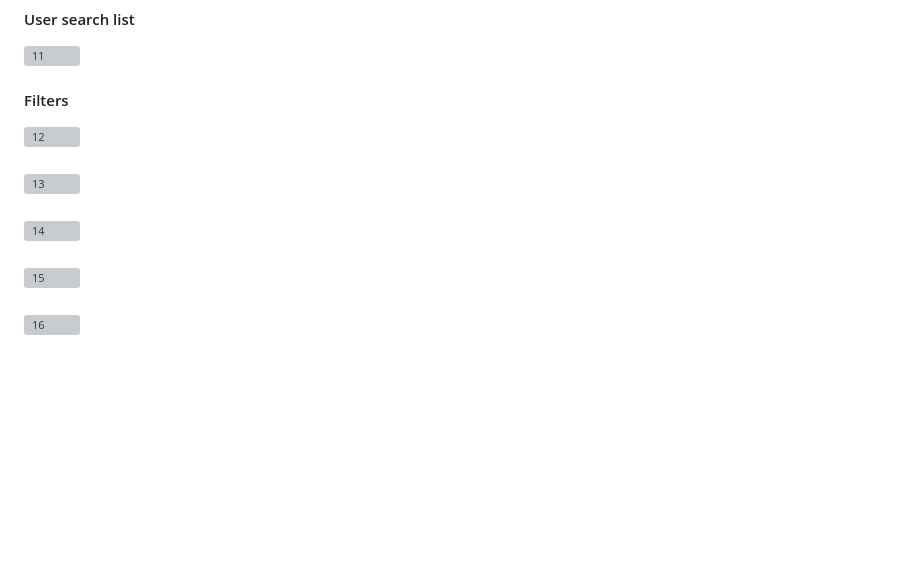
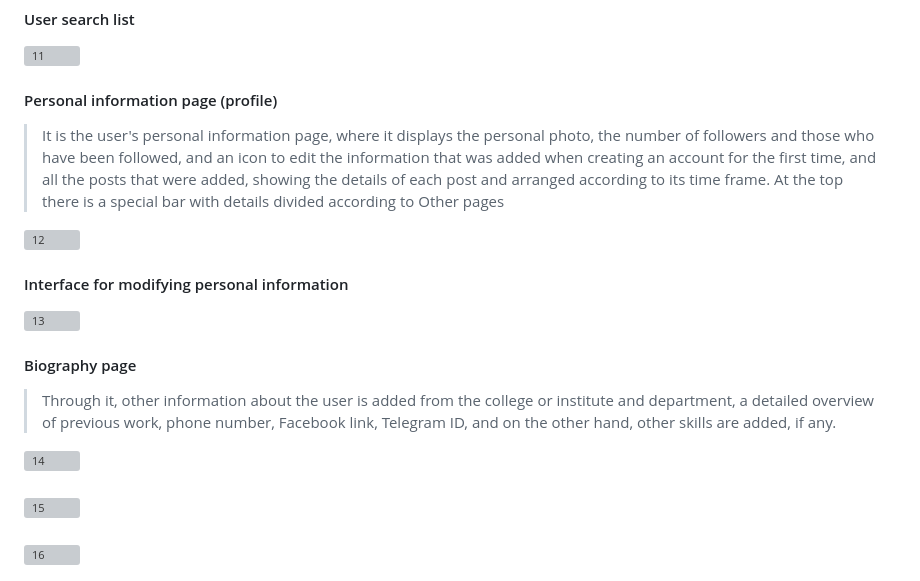
Before and after one commit to mohemd98/SWGC, a Markdown page: README.md, the part around the change. Drawn GitHub-style; blank space fills up the shorter version; grey boxes are pictures that could not be loaded.

```diff
--- a/README.md
+++ b/README.md
@@ -53,14 +53,20 @@
 
 ![11](https://github.com/mohemd98/SWGC/assets/108370897/c8a7a202-db40-41dd-a21e-bf282509d58b)
 
-#### Filters
+#### Personal information page (profile)
+>It is the user's personal information page, where it displays the personal photo, the number of followers and those who have been followed, and an icon to edit the information that was added when creating an account for the first time, and all the posts that were added, showing the details of each post and arranged according to its time frame. At the top there is a special bar with details divided according to Other pages
 
 ![12](https://github.com/mohemd98/SWGC/assets/108370897/4453e8f8-4cf3-452f-9ae2-2a88e89c0aa7)
 
-####
+#### Interface for modifying personal information
+
 ![13](https://github.com/mohemd98/SWGC/assets/108370897/5f6ed901-c70f-4da8-8818-01a392c8fe46)
-####
+
+#### Biography page
+>Through it, other information about the user is added from the college or institute and department, a detailed overview of previous work, phone number, Facebook link, Telegram ID, and on the other hand, other skills are added, if any.
+
 ![14](https://github.com/mohemd98/SWGC/assets/108370897/817e6dbb-28c2-4e47-a0b4-b40e984897df)
+
 ####
 ![15](https://github.com/mohemd98/SWGC/assets/108370897/e3bccf12-f78b-4ba3-aaa3-af0ea1ce4885)
 ####
```
